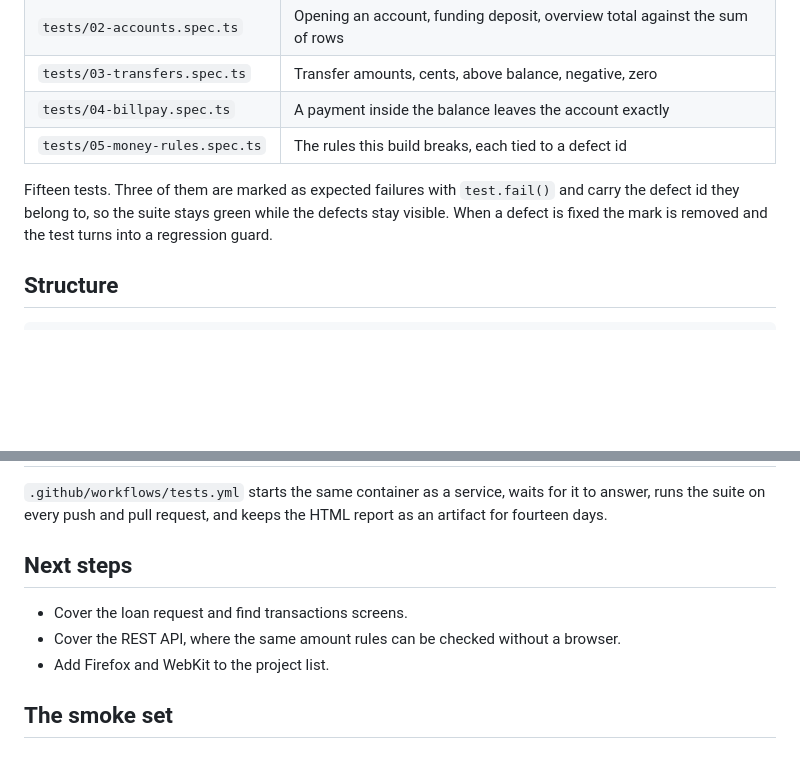
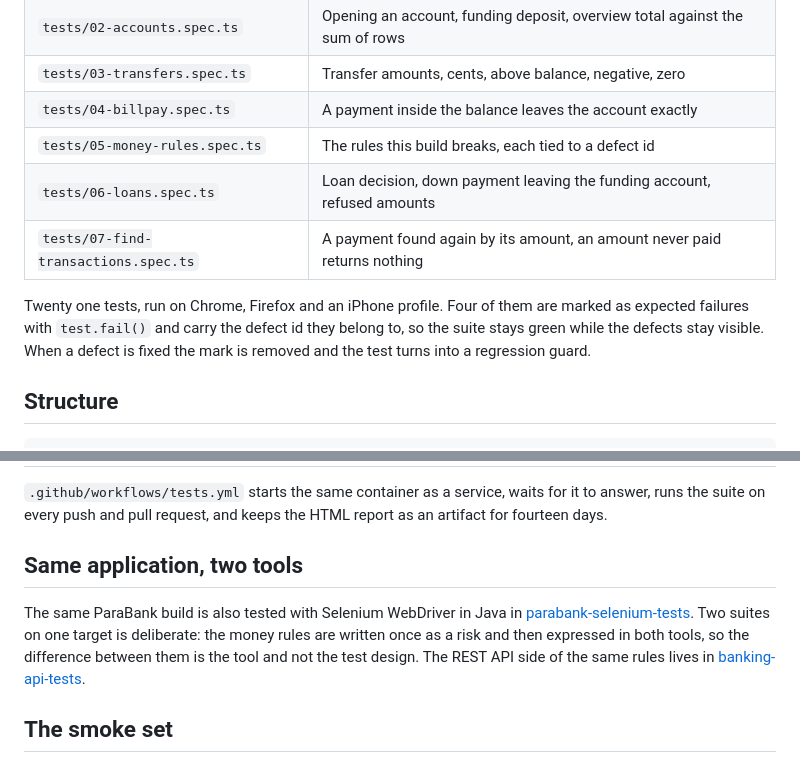
Before and after one commit to gamzesimit/parabank-test-automation, a Markdown page: README.md, 2 parts joined by grey strips. Rendered like a GitHub page; blank space fills up the shorter version.

Commit message:
docs: bring the README up to the suite as it stands

```diff
--- a/README.md
+++ b/README.md
@@ -40,8 +40,10 @@ npx playwright show-report
 | `tests/03-transfers.spec.ts`    | Transfer amounts, cents, above balance, negative, zero                      |
 | `tests/04-billpay.spec.ts`      | A payment inside the balance leaves the account exactly                     |
 | `tests/05-money-rules.spec.ts`  | The rules this build breaks, each tied to a defect id                       |
+| `tests/06-loans.spec.ts`        | Loan decision, down payment leaving the funding account, refused amounts    |
+| `tests/07-find-transactions.spec.ts` | A payment found again by its amount, an amount never paid returns nothing |
 
-Fifteen tests. Three of them are marked as expected failures with `test.fail()`
+Twenty one tests, run on Chrome, Firefox and an iPhone profile. Four of them are marked as expected failures with `test.fail()`
 and carry the defect id they belong to, so the suite stays green while the
 defects stay visible. When a defect is fixed the mark is removed and the test
 turns into a regression guard.
@@ -65,11 +67,14 @@ hidden, so nobody later mistakes a retry for flakiness in the tests.
 it to answer, runs the suite on every push and pull request, and keeps the HTML
 report as an artifact for fourteen days.
 
-## Next steps
+## Same application, two tools
 
-- Cover the loan request and find transactions screens.
-- Cover the REST API, where the same amount rules can be checked without a browser.
-- Add Firefox and WebKit to the project list.
+The same ParaBank build is also tested with Selenium WebDriver in Java in
+[parabank-selenium-tests](https://github.com/gamzesimit/parabank-selenium-tests).
+Two suites on one target is deliberate: the money rules are written once as a
+risk and then expressed in both tools, so the difference between them is the
+tool and not the test design. The REST API side of the same rules lives in
+[banking-api-tests](https://github.com/gamzesimit/banking-api-tests).
 
 ## The smoke set
 
```
